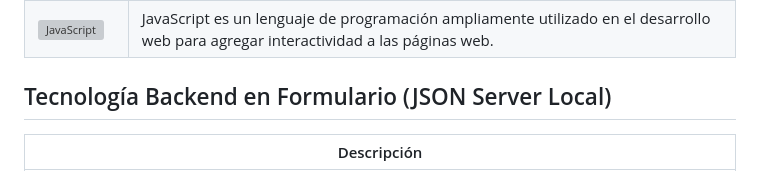
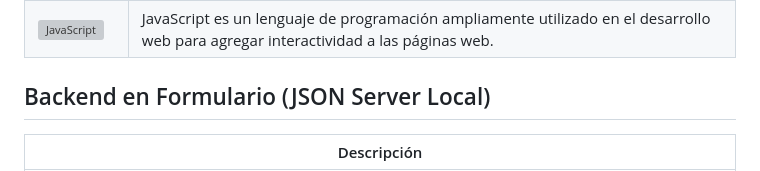
Before and after one commit to vanessann-dev/PiscinasAqua, a Markdown page: README.md, the part around the change. Drawn GitHub-style; grey boxes are pictures that could not be loaded.

```diff
--- a/README.md
+++ b/README.md
@@ -44,7 +44,7 @@
 | [![Sass](https://skillicons.dev/icons?i=sass)](https://sass-lang.com/) | Sass es un preprocesador de CSS que extiende las capacidades de CSS, permitiendo el uso de variables, anidación, mixins y otras características. |
 | [![JavaScript](https://skillicons.dev/icons?i=javascript)](https://developer.mozilla.org/es/docs/Web/JavaScript) | JavaScript es un lenguaje de programación ampliamente utilizado en el desarrollo web para agregar interactividad a las páginas web. |
 
-## Tecnología Backend en Formulario (JSON Server Local)
+## Backend en Formulario (JSON Server Local)
 
 | Descripción |
 |-------------|
```
